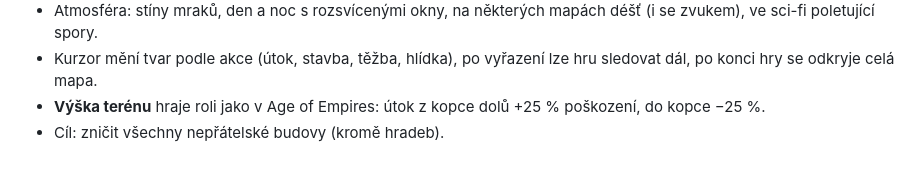
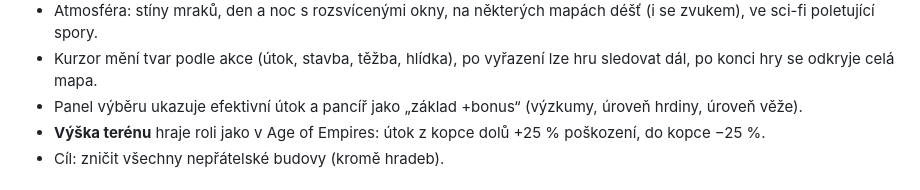
Before and after one commit to Pukaty-LR/AgesOfWar, a Markdown page: README.md, the part around the change. Drawn GitHub-style.

Commit message:
README: stat bonus display
Co-Authored-By: Claude Fable 5.1 <noreply@anthropic.com>

```diff
--- a/README.md
+++ b/README.md
@@ -44,6 +44,7 @@ nebo na Windows poklepej na `start.bat`. Pak otevři **http://localhost:8080**.
 - Hudbu lze ztlumit tlačítkem v horní liště, ostatní nastavení a nápověda jsou v menu (Esc). Ve hře proti AI menu zároveň **pozastaví** simulaci.
 - Atmosféra: stíny mraků, den a noc s rozsvícenými okny, na některých mapách déšť (i se zvukem), ve sci-fi poletující spory.
 - Kurzor mění tvar podle akce (útok, stavba, těžba, hlídka), po vyřazení lze hru sledovat dál, po konci hry se odkryje celá mapa.
+- Panel výběru ukazuje efektivní útok a pancíř jako „základ +bonus“ (výzkumy, úroveň hrdiny, úroveň věže).
 - **Výška terénu** hraje roli jako v Age of Empires: útok z kopce dolů +25 % poškození, do kopce −25 %.
 - Cíl: zničit všechny nepřátelské budovy (kromě hradeb).
 
```
